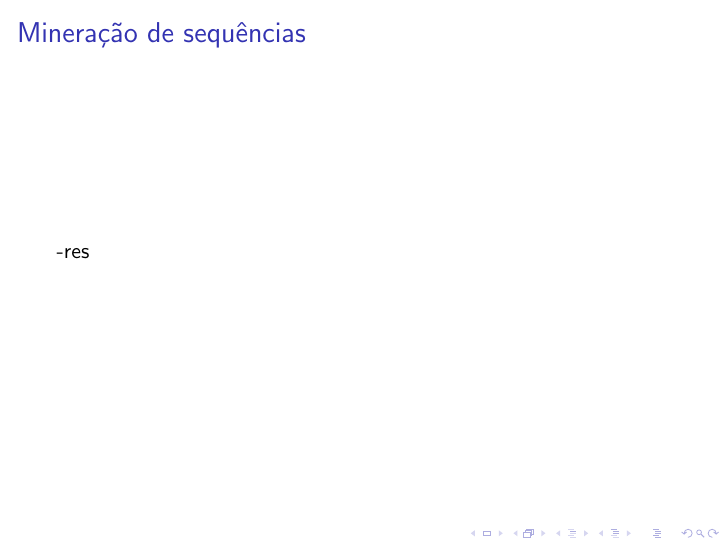
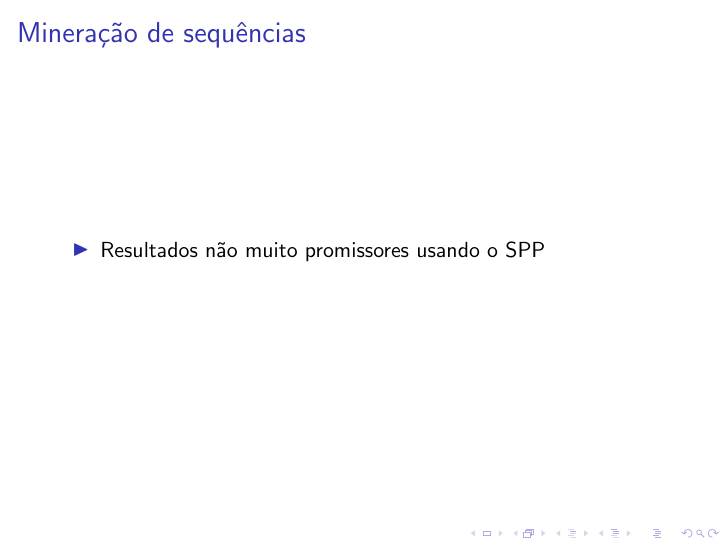
Before and after one commit to lframosferreira/projeto-ad, LaTeX slides (presentation/main.tex): page 13 of 14. Compiled offline with pdfLaTeX.

Commit message:
bump pres

```diff
--- a/presentation/main.tex
+++ b/presentation/main.tex
@@ -156,7 +156,9 @@ bodypart & A parte do corpo do jogador usada para a ação \\
 
 \begin{frame}
 \frametitle{Mineração de sequências}
--res
+\begin{itemize}
+    \item Resultados não muito promissores usando o SPP
+\end{itemize}
 \end{frame}
 
 \begin{frame}
```
Also changed, not shown: presentation/main.pdf.
